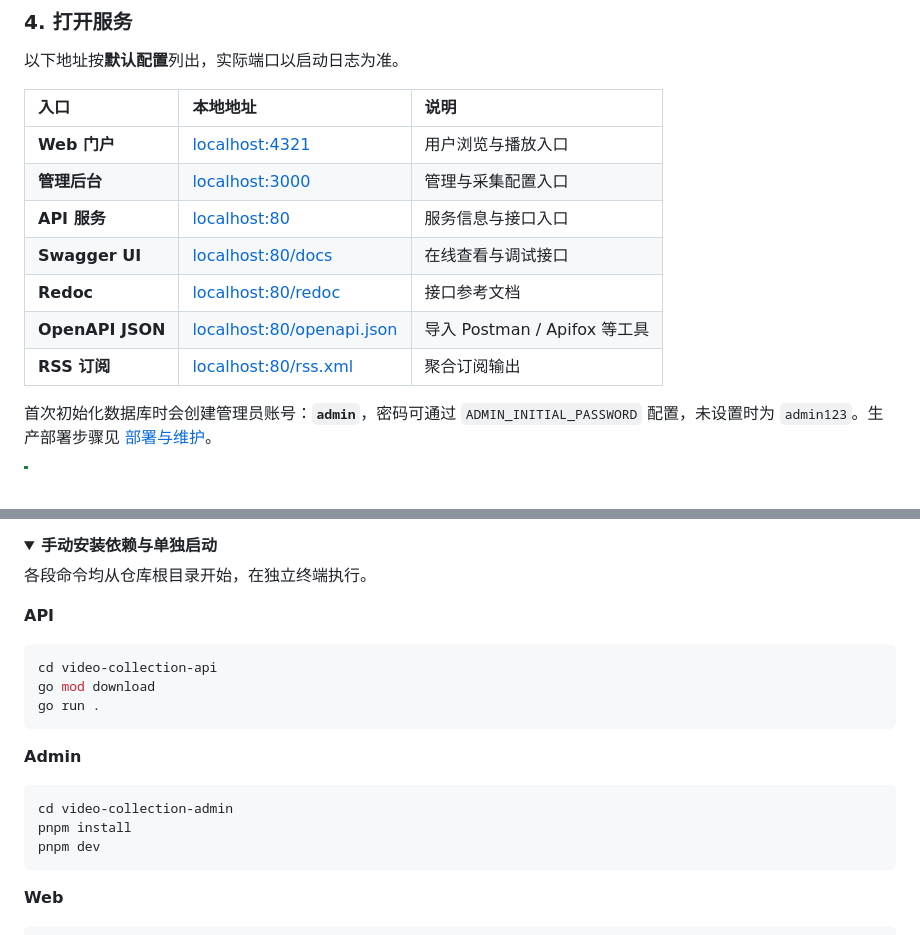
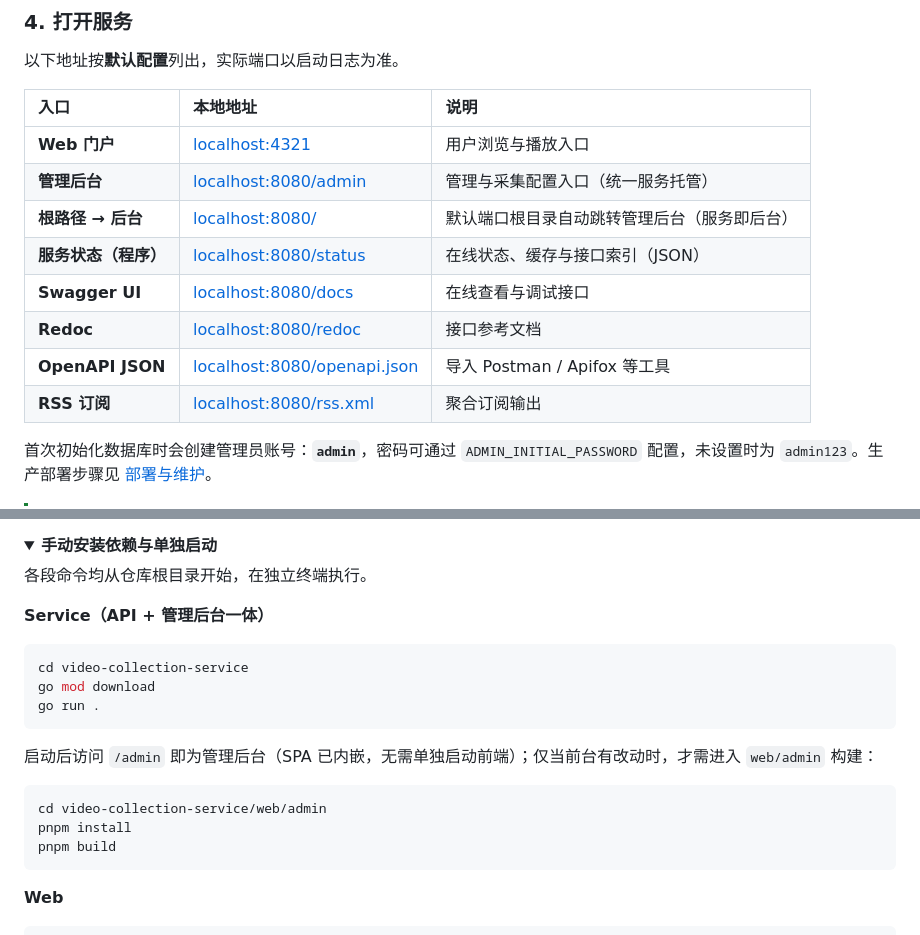
Before and after one commit to plunjoin/video-collection, a Markdown page: README.md, 2 parts joined by grey strips. Drawn GitHub-style; folded sections open; blank space fills up the shorter version.

````diff
--- a/README.md
+++ b/README.md
@@ -134,12 +144,13 @@ chmod +x run.sh
 | 入口 | 本地地址 | 说明 |
 | :--- | :--- | :--- |
 | **Web 门户** | [localhost:4321](http://localhost:4321/) | 用户浏览与播放入口 |
-| **管理后台** | [localhost:3000](http://localhost:3000/) | 管理与采集配置入口 |
-| **API 服务** | [localhost:80](http://localhost:80/) | 服务信息与接口入口 |
-| **Swagger UI** | [localhost:80/docs](http://localhost:80/docs) | 在线查看与调试接口 |
-| **Redoc** | [localhost:80/redoc](http://localhost:80/redoc) | 接口参考文档 |
-| **OpenAPI JSON** | [localhost:80/openapi.json](http://localhost:80/openapi.json) | 导入 Postman / Apifox 等工具 |
-| **RSS 订阅** | [localhost:80/rss.xml](http://localhost:80/rss.xml) | 聚合订阅输出 |
+| **管理后台** | [localhost:8080/admin](http://localhost:8080/admin) | 管理与采集配置入口（统一服务托管） |
+| **根路径 → 后台** | [localhost:8080/](http://localhost:8080/) | 默认端口根目录自动跳转管理后台（服务即后台） |
+| **服务状态（程序）** | [localhost:8080/status](http://localhost:8080/status) | 在线状态、缓存与接口索引（JSON） |
+| **Swagger UI** | [localhost:8080/docs](http://localhost:8080/docs) | 在线查看与调试接口 |
+| **Redoc** | [localhost:8080/redoc](http://localhost:8080/redoc) | 接口参考文档 |
+| **OpenAPI JSON** | [localhost:8080/openapi.json](http://localhost:8080/openapi.json) | 导入 Postman / Apifox 等工具 |
+| **RSS 订阅** | [localhost:8080/rss.xml](http://localhost:8080/rss.xml) | 聚合订阅输出 |
 
 首次初始化数据库时会创建管理员账号：**`admin`**，密码可通过 `ADMIN_INITIAL_PASSWORD` 配置，未设置时为 `admin123`。生产部署步骤见 [部署与维护](./deploy/README.md)。
 
@@ -184,20 +195,20 @@ chmod +x run.sh
 
 各段命令均从仓库根目录开始，在独立终端执行。
 
-**API**
+**Service（API + 管理后台一体）**
 
 ```bash
-cd video-collection-api
+cd video-collection-service
 go mod download
 go run .
 ```
 
-**Admin**
+启动后访问 `/admin` 即为管理后台（SPA 已内嵌，无需单独启动前端）；仅当前台有改动时，才需进入 `web/admin` 构建：
 
 ```bash
-cd video-collection-admin
+cd video-collection-service/web/admin
 pnpm install
-pnpm dev
+pnpm build
 ```
 
 **Web**
````
Also changed, not shown: other parts of README.md (+42 -32 lines).
